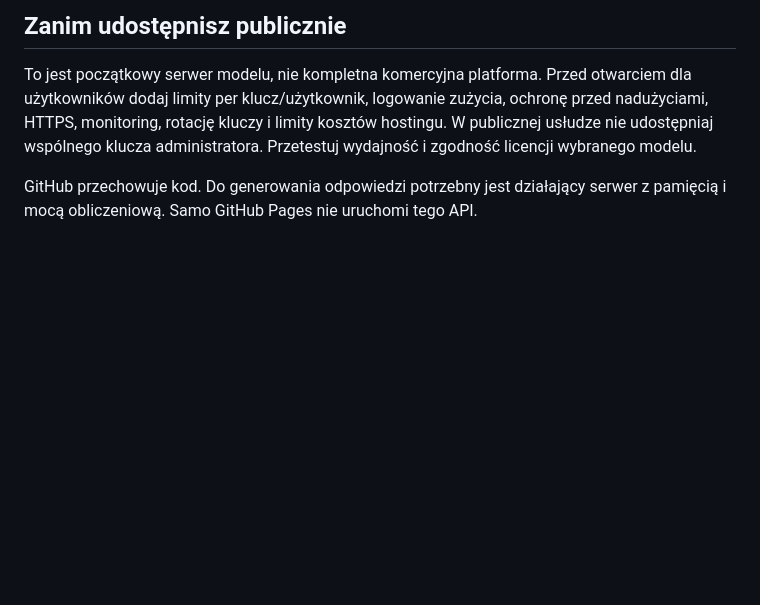
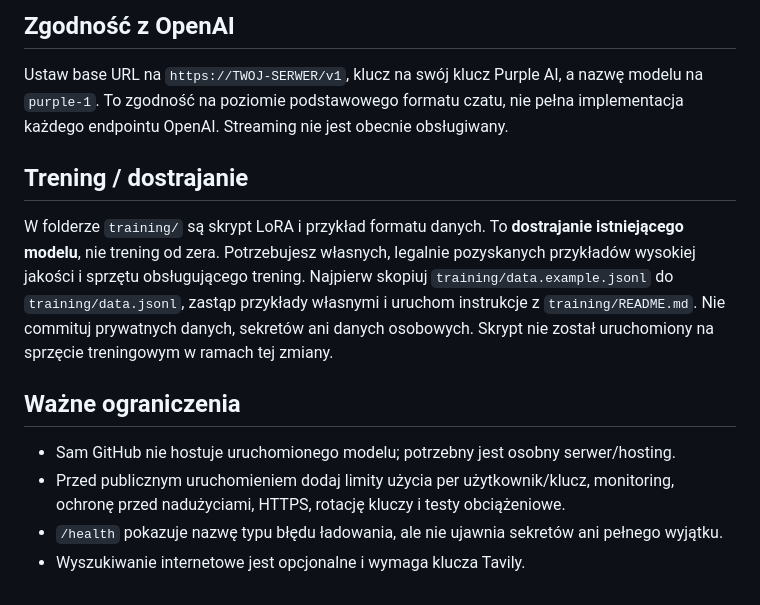
Before and after one commit to kaielk09/Ai, a Markdown page: MODEL_API.md, the part around one of its changes. GitHub-like rendering; blank space fills up the shorter version.

```diff
--- a/MODEL_API.md
+++ b/MODEL_API.md
@@ -46,6 +70,12 @@ W SDK zgodnym z OpenAI ustaw `base_url` na `https://TWOJ-SERWER/v1`, a `api_key`
 
-## Zanim udostępnisz publicznie
+## Zgodność z OpenAI
+Ustaw base URL na `https://TWOJ-SERWER/v1`, klucz na swój klucz Purple AI, a nazwę modelu na `purple-1`. To zgodność na poziomie podstawowego formatu czatu, nie pełna implementacja każdego endpointu OpenAI. Streaming nie jest obecnie obsługiwany.
 
-To jest początkowy serwer modelu, nie kompletna komercyjna platforma. Przed otwarciem dla użytkowników dodaj limity per klucz/użytkownik, logowanie zużycia, ochronę przed nadużyciami, HTTPS, monitoring, rotację kluczy i limity kosztów hostingu. W publicznej usłudze nie udostępniaj wspólnego klucza administratora. Przetestuj wydajność i zgodność licencji wybranego modelu.
+## Trening / dostrajanie
+W folderze `training/` są skrypt LoRA i przykład formatu danych. To **dostrajanie istniejącego modelu**, nie trening od zera. Potrzebujesz własnych, legalnie pozyskanych przykładów wysokiej jakości i sprzętu obsługującego trening. Najpierw skopiuj `training/data.example.jsonl` do `training/data.jsonl`, zastąp przykłady własnymi i uruchom instrukcje z `training/README.md`. Nie commituj prywatnych danych, sekretów ani danych osobowych. Skrypt nie został uruchomiony na sprzęcie treningowym w ramach tej zmiany.
 
-GitHub przechowuje kod. Do generowania odpowiedzi potrzebny jest działający serwer z pamięcią i mocą obliczeniową. Samo GitHub Pages nie uruchomi tego API.
+## Ważne ograniczenia
+- Sam GitHub nie hostuje uruchomionego modelu; potrzebny jest osobny serwer/hosting.
+- Przed publicznym uruchomieniem dodaj limity użycia per użytkownik/klucz, monitoring, ochronę przed nadużyciami, HTTPS, rotację kluczy i testy obciążeniowe.
+- `/health` pokazuje nazwę typu błędu ładowania, ale nie ujawnia sekretów ani pełnego wyjątku.
+- Wyszukiwanie internetowe jest opcjonalne i wymaga klucza Tavily.
```
Also changed, not shown: other parts of MODEL_API.md (+57 -33 lines).
